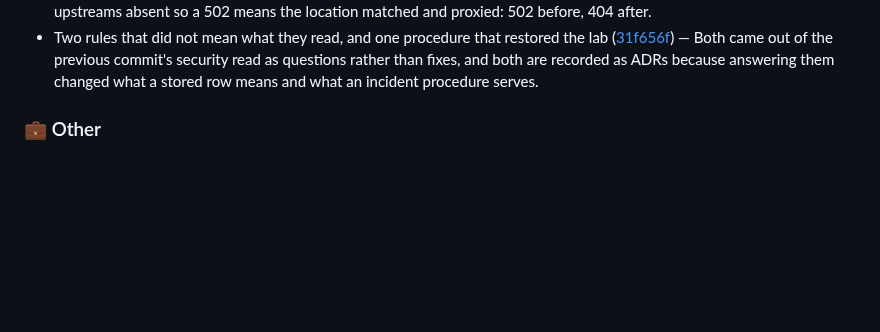
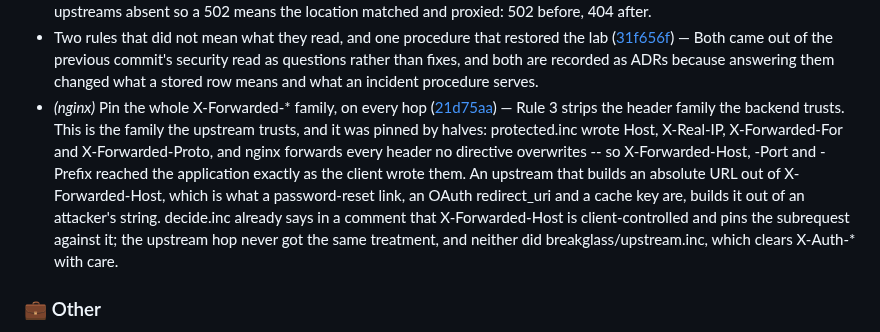
Before and after one commit to murat-akpinar/OpenBerat, a Markdown page: CHANGELOG.md, the part around the change. GitHub-like rendering; blank space fills up the shorter version.

Commit message:
chore(changelog): update
Signed-off-by: Murat AKPINAR <akpinarmurat@protonmail.com>

```diff
--- a/CHANGELOG.md
+++ b/CHANGELOG.md
@@ -59,6 +59,7 @@
 - *(nginx)* Keep the authorization code out of the access log ([24018be](https://github.com/murat-akpinar/OpenBerat/commit/24018befed9abab5a6d34d0a8238740746e9b5c0)) — nginx logs `$request`, query string included, so every login wrote the OAuth authorization code at `/oauth2/callback` and Keycloak's `session_code` at `/login-actions/authenticate` into the access log, where the log shipper and the backup keep them. oauth2-proxy logged the callback a second time in its own request log.
 - The Keycloak host published every realm, including master ([c61fb89](https://github.com/murat-akpinar/OpenBerat/commit/c61fb89b11802ff9e9d11025ee8e2c633f7c7a08)) — `location ~ ^/(realms|resources)/` reads as "the login flow and its assets" and is not: Keycloak's `master` realm came with it, and master's `admin-cli` client takes a password grant by default — so the bootstrap admin's password was guessable at `/realms/master/protocol/openid-connect/token`, on the one hostname every browser in the deployment is redirected to, with no rate limit and no realm lockout in front of it. The pattern names the realm now. Measured against nginx images built from both commits, upstreams absent so a 502 means the location matched and proxied: 502 before, 404 after.
 - Two rules that did not mean what they read, and one procedure that restored the lab ([31f656f](https://github.com/murat-akpinar/OpenBerat/commit/31f656f4c550c038097d6951adc8fbbbe5dccb37)) — Both came out of the previous commit's security read as questions rather than fixes, and both are recorded as ADRs because answering them changed what a stored row means and what an incident procedure serves.
+- *(nginx)* Pin the whole X-Forwarded-* family, on every hop ([21d75aa](https://github.com/murat-akpinar/OpenBerat/commit/21d75aa6ab2f029b05da33932d59d8fc9e5a3889)) — Rule 3 strips the header family the backend trusts. This is the family the upstream trusts, and it was pinned by halves: protected.inc wrote Host, X-Real-IP, X-Forwarded-For and X-Forwarded-Proto, and nginx forwards every header no directive overwrites -- so X-Forwarded-Host, -Port and -Prefix reached the application exactly as the client wrote them. An upstream that builds an absolute URL out of X-Forwarded-Host, which is what a password-reset link, an OAuth redirect_uri and a cache key are, builds it out of an attacker's string. decide.inc already says in a comment that X-Forwarded-Host is client-controlled and pins the subrequest against it; the upstream hop never got the same treatment, and neither did breakglass/upstream.inc, which clears X-Auth-* with care.
 
 ### 💼 Other
 
```
